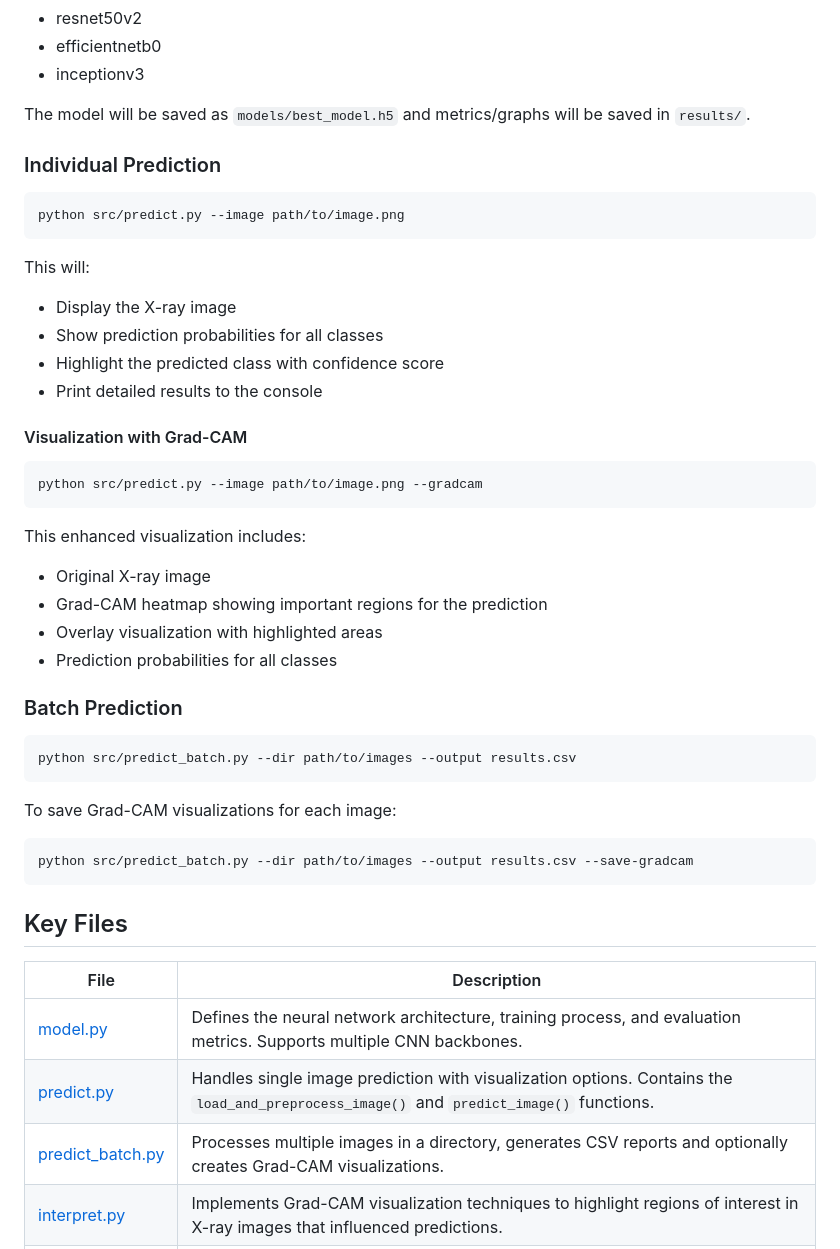
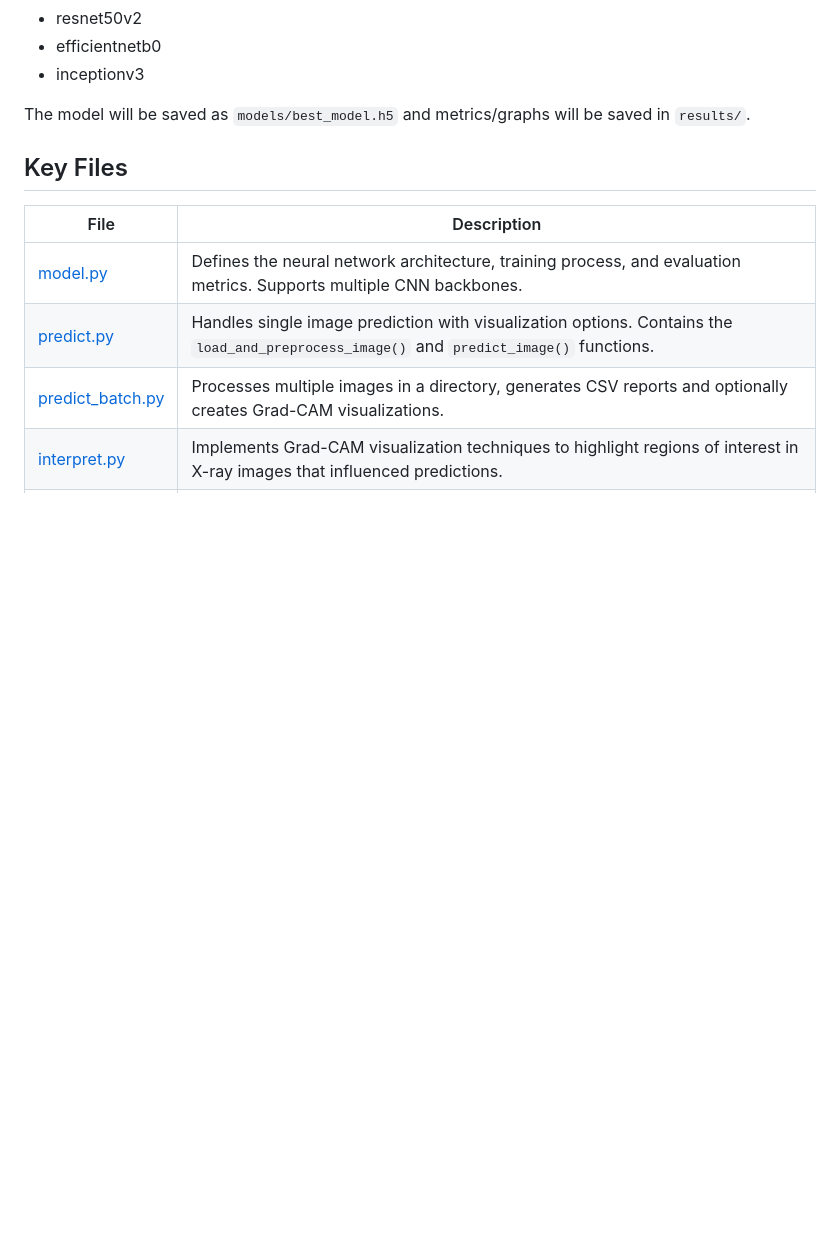
Before and after one commit to FelipeArtur/covid-tb-pneumonia-detector, a Markdown page: README.md, the part around one of its changes. GitHub-like rendering; blank space fills up the shorter version.

````diff
--- a/README.md
+++ b/README.md
@@ -136,40 +110,6 @@ Available base models:
 
 The model will be saved as `models/best_model.h5` and metrics/graphs will be saved in `results/`.
 
-### Individual Prediction
-
-```bash
-python src/predict.py --image path/to/image.png
-```
-
-This will:
-- Display the X-ray image
-- Show prediction probabilities for all classes
-- Highlight the predicted class with confidence score
-- Print detailed results to the console
-
-#### Visualization with Grad-CAM
-
-```bash
-python src/predict.py --image path/to/image.png --gradcam
-```
-
-This enhanced visualization includes:
-- Original X-ray image
-- Grad-CAM heatmap showing important regions for the prediction
-- Overlay visualization with highlighted areas
-- Prediction probabilities for all classes
-
-### Batch Prediction
-
-```bash
-python src/predict_batch.py --dir path/to/images --output results.csv
-```
-
-To save Grad-CAM visualizations for each image:
-```bash
-python src/predict_batch.py --dir path/to/images --output results.csv --save-gradcam
-```
 
 ## Key Files
 
````
Also changed, not shown: other parts of README.md (+8 -34 lines).
